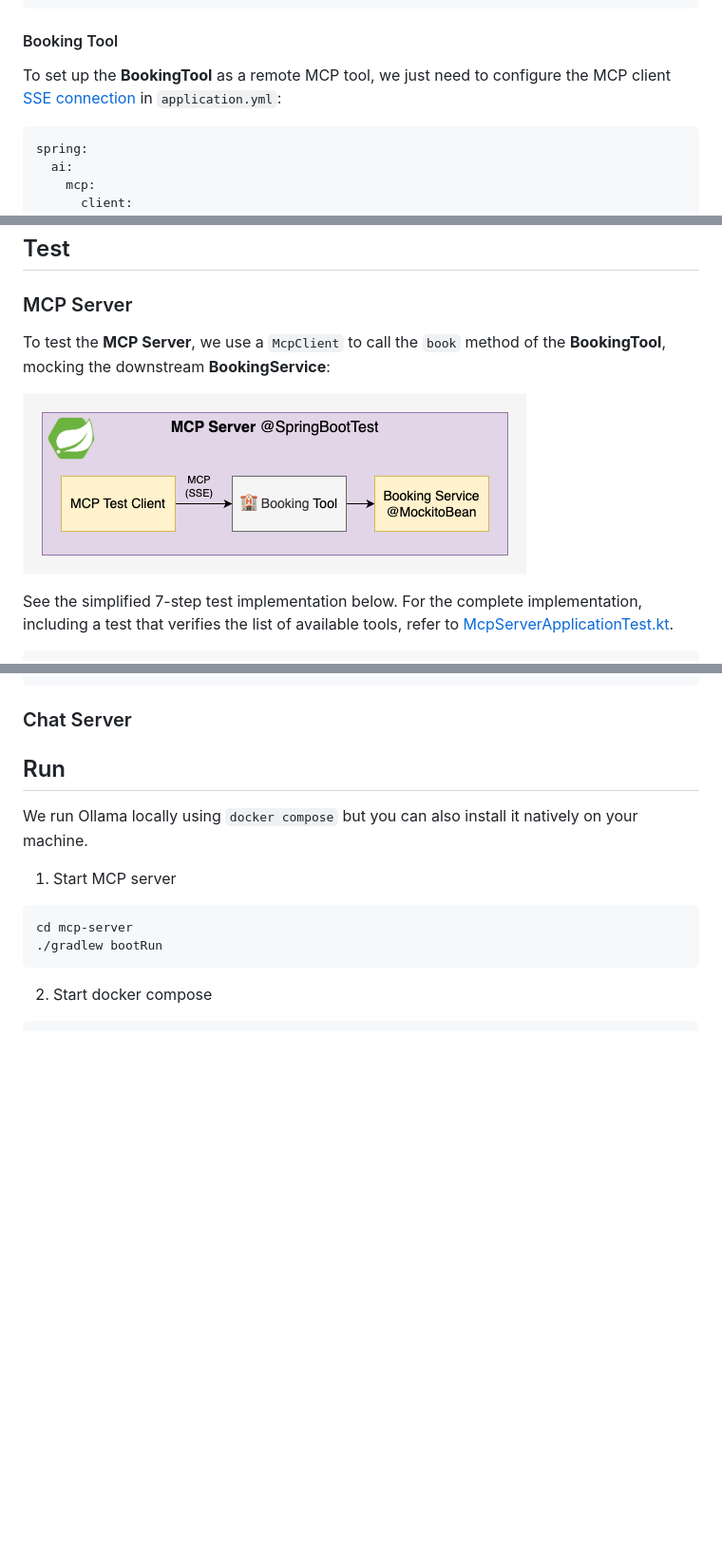
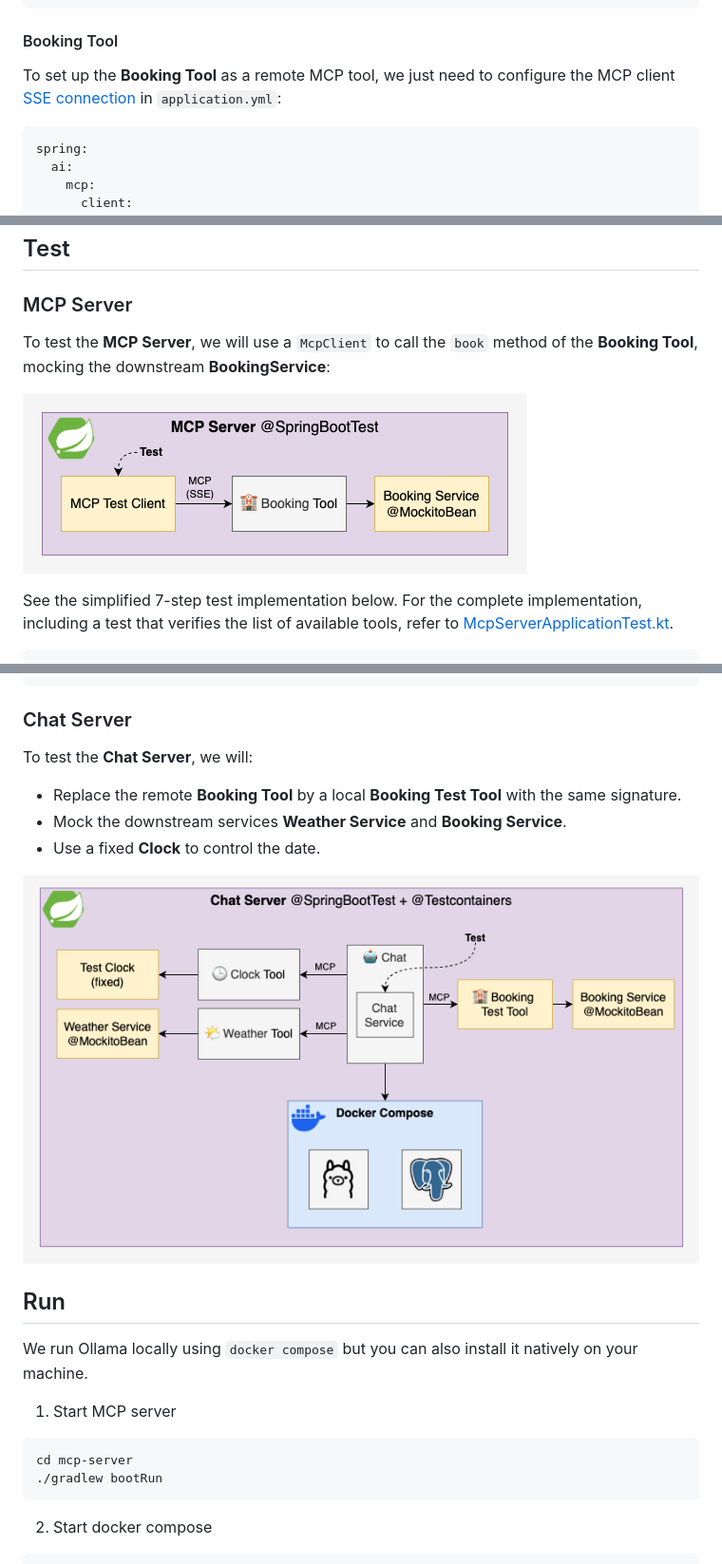
Before and after one commit to rogervinas/spring-boot-ai, a Markdown page: README.md, 3 parts joined by grey strips. Shown at 95% size. Drawn GitHub-style; pictures changed too: .doc/test-chat-server.png, .doc/test-mcp-server.png; blank space fills up the shorter version.

Commit message:
More tools

````diff
--- a/README.md
+++ b/README.md
@@ -133,7 +133,7 @@ class WeatherToolConfiguration {
 
 #### Booking Tool
 
-To set up the **BookingTool** as a remote MCP tool, we just need to configure the MCP client [SSE connection](https://docs.spring.io/spring-ai/reference/api/mcp/mcp-client-boot-starter-docs.html#_sse_transport_properties)  in `application.yml`:
+To set up the **Booking Tool** as a remote MCP tool, we just need to configure the MCP client [SSE connection](https://docs.spring.io/spring-ai/reference/api/mcp/mcp-client-boot-starter-docs.html#_sse_transport_properties)  in `application.yml`:
 
 ```yaml
 spring:
@@ -313,7 +313,7 @@ spring:
 
 ### MCP Server
 
-To test the **MCP Server**, we use a `McpClient` to call the `book` method of the **BookingTool**, mocking the downstream **BookingService**:
+To test the **MCP Server**, we will use a `McpClient` to call the `book` method of the **Booking Tool**, mocking the downstream **BookingService**:
 
 ![MCP Server Test](.doc/test-mcp-server.png)
 
@@ -380,7 +380,12 @@ class McpServerApplicationTest {
 
 ### Chat Server
 
+To test the **Chat Server**, we will:
+* Replace the remote **Booking Tool** by a local **Booking Test Tool** with the same signature.
+* Mock the downstream services **Weather Service** and **Booking Service**.
+* Use a fixed **Clock** to control the date.
 
+![Chat Server Test](.doc/test-chat-server.png)
 
 ## Run
 
````
Also changed, not shown: other parts of README.md (+8 -8 lines).
